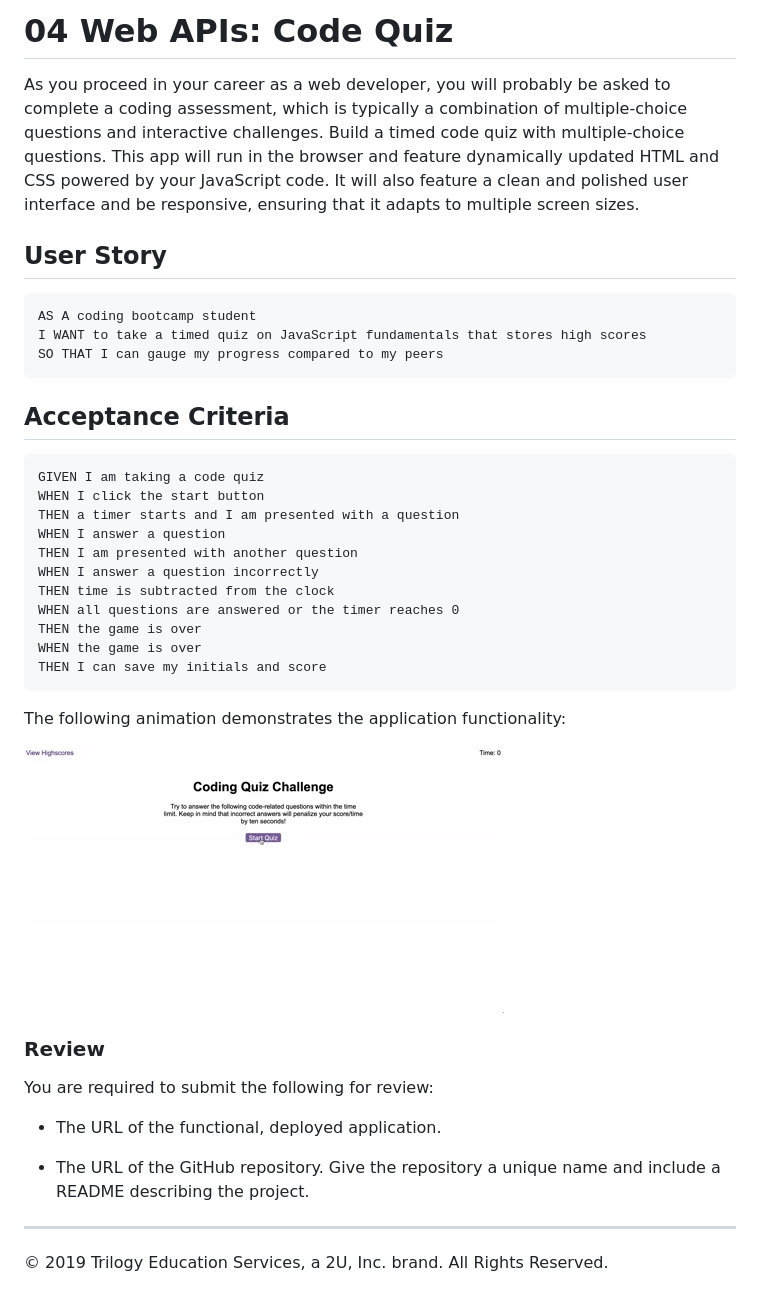
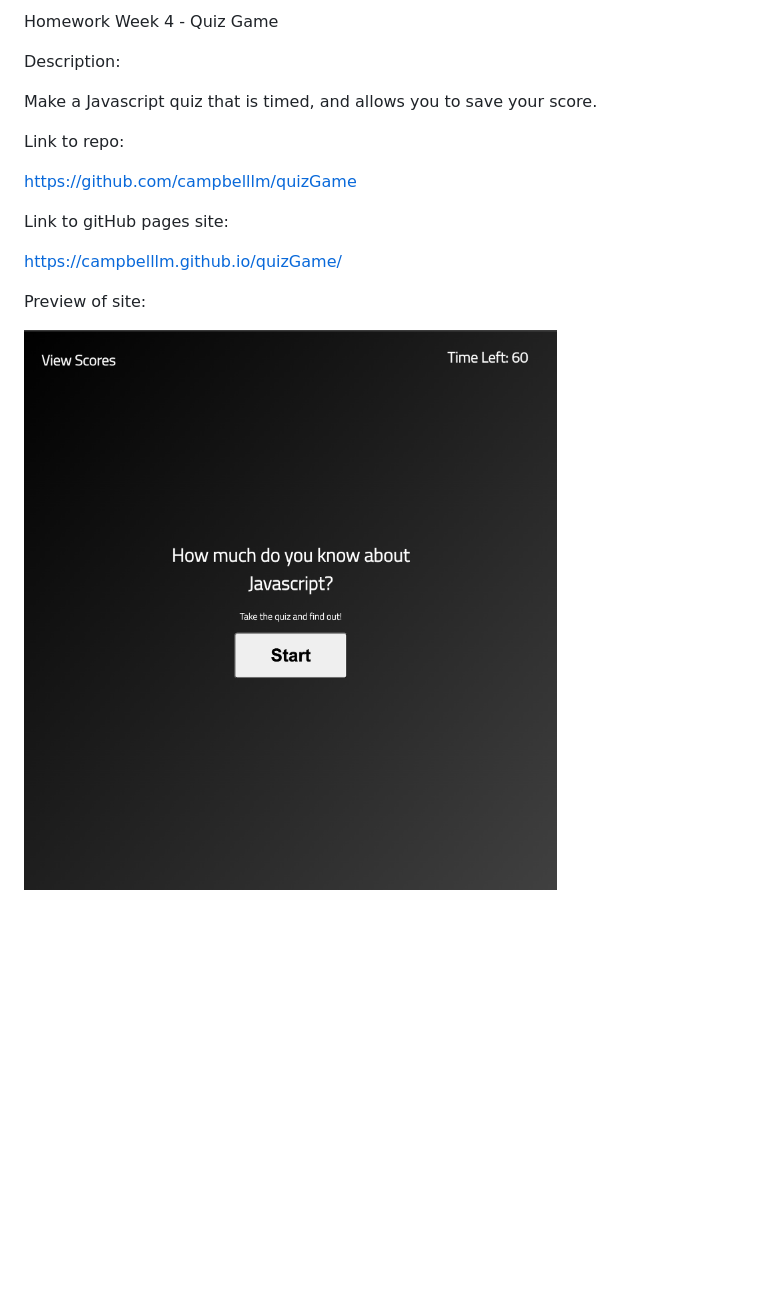
Before and after one commit to campbelllm/quizGame, a Markdown page: README.md, the part around the change. Drawn GitHub-style; pictures changed too: Assets/homeworkScreenshot.png (added); blank space fills up the shorter version.

````diff
--- a/README.md
+++ b/README.md
@@ -1,42 +1,17 @@
-# 04 Web APIs: Code Quiz
+Homework Week 4 - Quiz Game
 
-As you proceed in your career as a web developer, you will probably be asked to complete a coding assessment, which is typically a combination of multiple-choice questions and interactive challenges. Build a timed code quiz with multiple-choice questions. This app will run in the browser and feature dynamically updated HTML and CSS powered by your JavaScript code. It will also feature a clean and polished user interface and be responsive, ensuring that it adapts to multiple screen sizes.
+Description:
 
-## User Story
+Make a Javascript quiz that is timed, and allows you to save your score.
 
-```
-AS A coding bootcamp student
-I WANT to take a timed quiz on JavaScript fundamentals that stores high scores
-SO THAT I can gauge my progress compared to my peers
-```
+Link to repo:
 
-## Acceptance Criteria
+https://github.com/campbelllm/quizGame
 
-```
-GIVEN I am taking a code quiz
-WHEN I click the start button
-THEN a timer starts and I am presented with a question
-WHEN I answer a question
-THEN I am presented with another question
-WHEN I answer a question incorrectly
-THEN time is subtracted from the clock
-WHEN all questions are answered or the timer reaches 0
-THEN the game is over
-WHEN the game is over
-THEN I can save my initials and score
-```
+Link to gitHub pages site:
 
-The following animation demonstrates the application functionality:
+https://campbelllm.github.io/quizGame/
 
-![code quiz](./Assets/04-web-apis-homework-demo.gif)
+Preview of site:
 
-### Review
-
-You are required to submit the following for review:
-
-* The URL of the functional, deployed application.
-
-* The URL of the GitHub repository. Give the repository a unique name and include a README describing the project.
-
-- - -
-© 2019 Trilogy Education Services, a 2U, Inc. brand. All Rights Reserved.
+![code quiz](./Assets/homeworkScreenshot.png)
````
Also changed, not shown: 5 other files.
